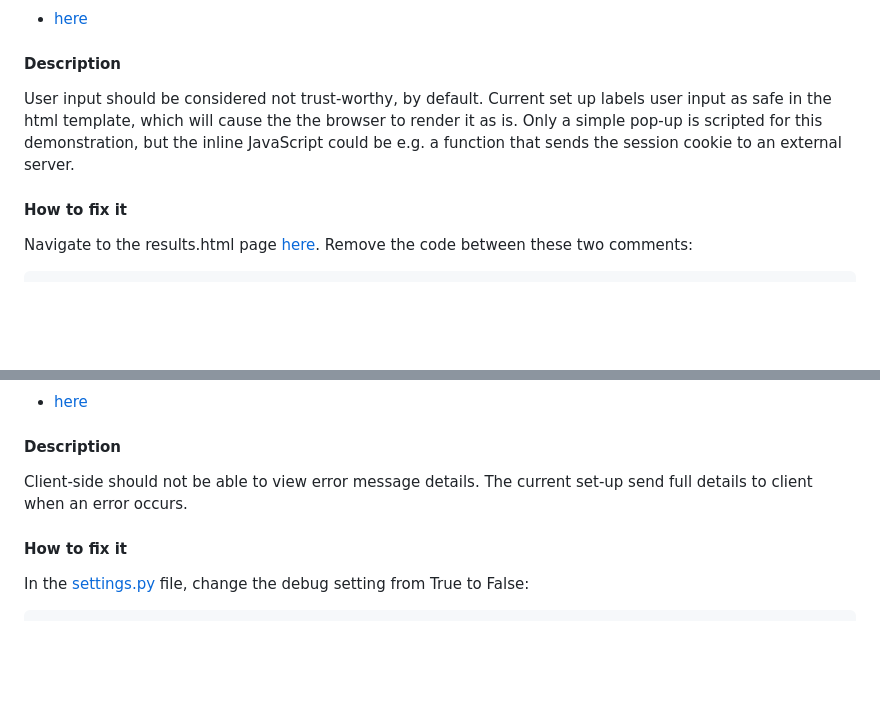
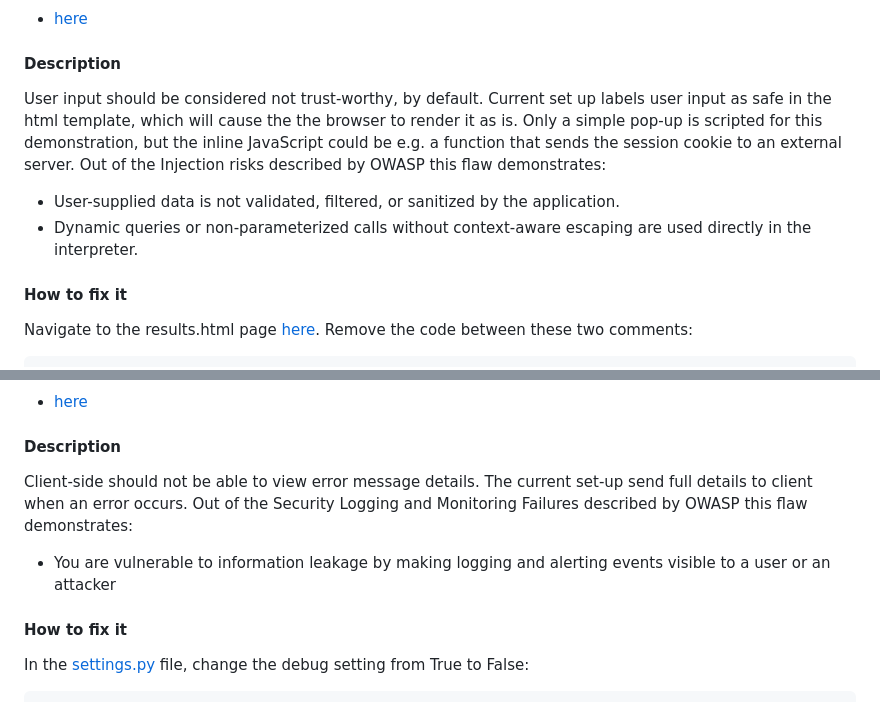
Before and after one commit to cameocami/CSB-course-project-VII, a Markdown page: README.md, 2 parts joined by grey strips. Drawn GitHub-style; blank space fills up the shorter version.

````diff
--- a/README.md
+++ b/README.md
@@ -86,7 +95,9 @@ Django will fall back on its default password hashers.
 #### Links pinpointing the flaw
 - [here](https://github.com/cameocami/CSB-course-project-VII/blob/main/mysite/polls/templates/polls/results.html)
 #### Description
-User input should be considered not trust-worthy, by default. Current set up labels user input as safe in the html template, which will cause the the browser to render it as is. Only a simple pop-up is scripted for this demonstration, but the inline JavaScript could be e.g. a function that sends the session cookie to an external server.
+User input should be considered not trust-worthy, by default. Current set up labels user input as safe in the html template, which will cause the the browser to render it as is. Only a simple pop-up is scripted for this demonstration, but the inline JavaScript could be e.g. a function that sends the session cookie to an external server. Out of the Injection risks described by OWASP this flaw demonstrates:
+- User-supplied data is not validated, filtered, or sanitized by the application.
+- Dynamic queries or non-parameterized calls without context-aware escaping are used directly in the interpreter.
 #### How to fix it
 Navigate to the results.html page [here](https://github.com/cameocami/CSB-course-project-VII/blob/main/mysite/polls/templates/polls/results.html#L16). Remove the code between these two comments:
 ```
@@ -154,7 +168,8 @@ Program will now validate the passwords before user creation. It will check for
 - [here](https://github.com/cameocami/CSB-course-project-VII/blob/main/mysite/mysite/settings.py#L26)
 
 #### Description
-Client-side should not be able to view error message details. The current set-up send full details to client when an error occurs.
+Client-side should not be able to view error message details. The current set-up send full details to client when an error occurs.  Out of the Security Logging and Monitoring Failures described by OWASP this flaw demonstrates:
+- You are vulnerable to information leakage by making logging and alerting events visible to a user or an attacker
 
 #### How to fix it
 In the [settings.py](https://github.com/cameocami/CSB-course-project-VII/blob/main/mysite/mysite/settings.py#L26) file, change the debug setting from True to False:
````
Also changed, not shown: other parts of README.md (+15 -3 lines).
